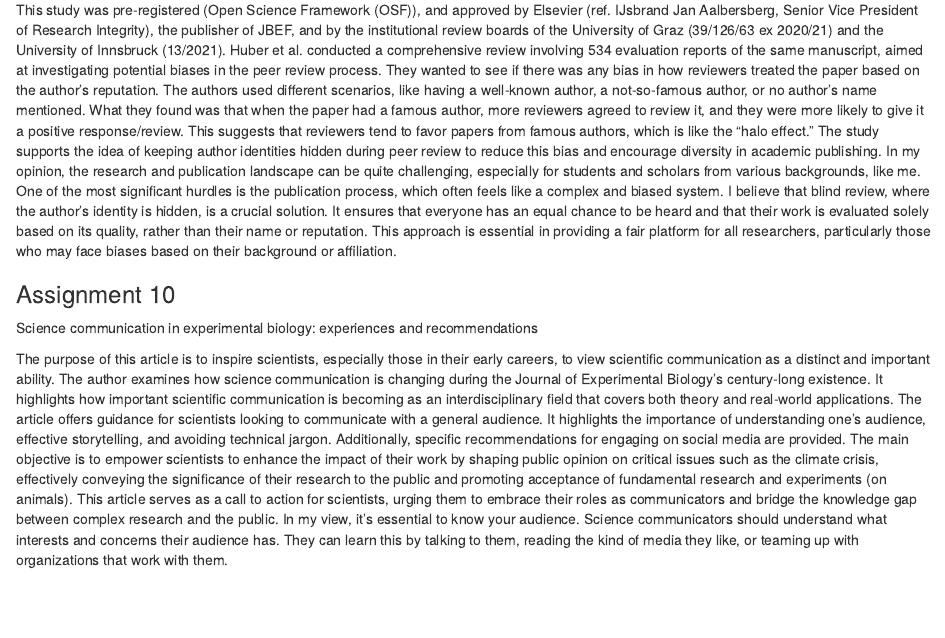
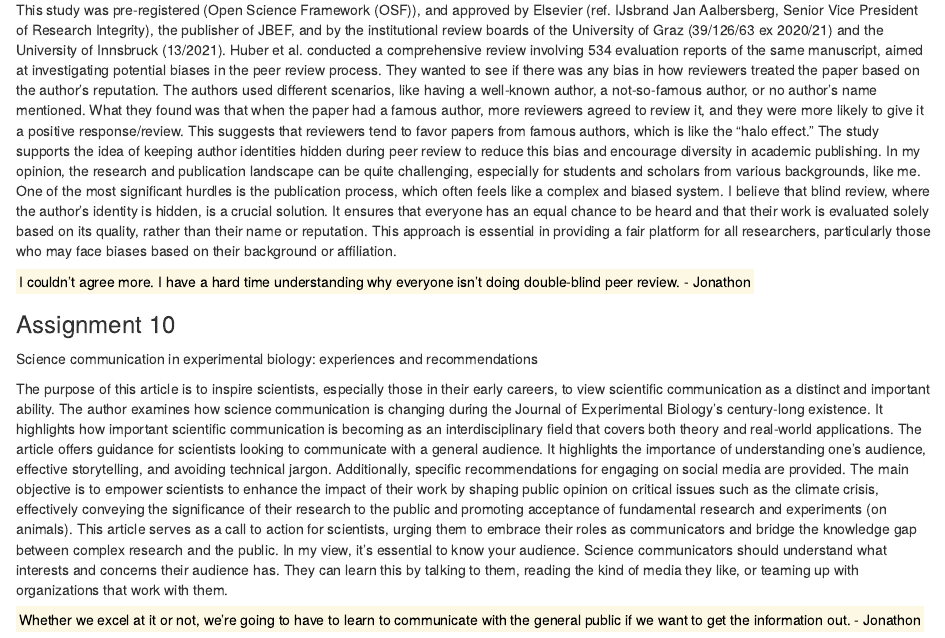
Before and after one commit to PrecisionGIS/WILD7970, an R Markdown document (WILD7970.Rmd): the page in a window 1100 px wide, from 3870 px down. Rendered offline with R 4.5, knitr and Pandoc, with nearby package versions.

Commit message:
Graded 12 November 2023

```diff
--- a/WILD7970.Rmd
+++ b/WILD7970.Rmd
@@ -129,9 +129,13 @@ This study was pre-registered (Open Science Framework (OSF)), and approved by El
 Huber et al. conducted a comprehensive review involving 534 evaluation reports of the same manuscript, aimed at investigating potential biases in the peer review process. They wanted to see if there was any bias in how reviewers treated the paper based on the author's reputation. The authors used different scenarios, like having a well-known author, a not-so-famous author, or no author's name mentioned. What they found was that when the paper had a famous author, more reviewers agreed to review it, and they were more likely to give it a positive response/review. This suggests that reviewers tend to favor papers from famous authors, which is like the “halo effect.” The study supports the idea of keeping author identities hidden during peer review to reduce this bias and encourage diversity in academic publishing.
 In my opinion, the research and publication landscape can be quite challenging, especially for students and scholars from various backgrounds, like me. One of the most significant hurdles is the publication process, which often feels like a complex and biased system. I believe that blind review, where the author's identity is hidden, is a crucial solution. It ensures that everyone has an equal chance to be heard and that their work is evaluated solely based on its quality, rather than their name or reputation. This approach is essential in providing a fair platform for all researchers, particularly those who may face biases based on their background or affiliation.
 
+<mark>I couldn't agree more. I have a hard time understanding why everyone isn't doing double-blind peer review. - Jonathon
+
 ### Assignment 10
 Science communication in experimental biology: experiences and recommendations
 
 The purpose of this article is to inspire scientists, especially those in their early careers, to view scientific communication as a distinct and important ability. The author examines how science communication is changing during the Journal of Experimental Biology's century-long existence. It highlights how important scientific communication is becoming as an interdisciplinary field that covers both theory and real-world applications.
 The article offers guidance for scientists looking to communicate with a general audience. It highlights the importance of understanding one's audience, effective storytelling, and avoiding technical jargon. Additionally, specific recommendations for engaging on social media are provided. The main objective is to empower scientists to enhance the impact of their work by shaping public opinion on critical issues such as the climate crisis, effectively conveying the significance of their research to the public and promoting acceptance of fundamental research and experiments (on animals). This article serves as a call to action for scientists, urging them to embrace their roles as communicators and bridge the knowledge gap between complex research and the public.
 In my view, it's essential to know your audience. Science communicators should understand what interests and concerns their audience has. They can learn this by talking to them, reading the kind of media they like, or teaming up with organizations that work with them.
+
+<mark>Whether we excel at it or not, we're going to have to learn to communicate with the general public if we want to get the information out. - Jonathon
```
